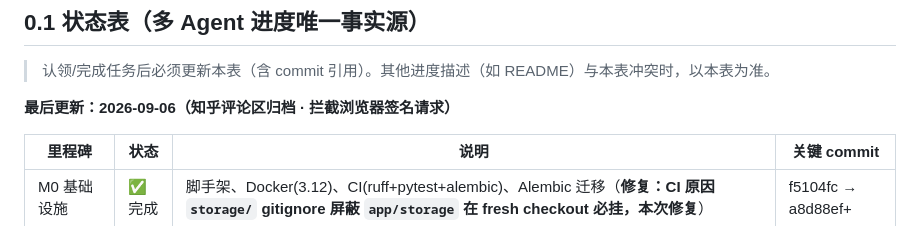
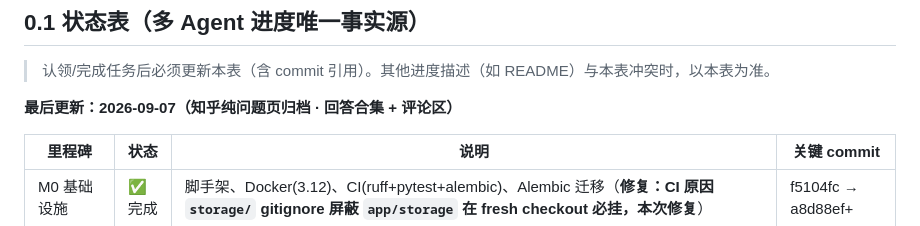
Before and after one commit to smthdagg/archivebot-tg, a Markdown page: docs/01-task-breakdown.md, the part around one of its changes. Drawn GitHub-style.

Commit message:
docs: 知乎纯问题页归档 + cleaner decompose 修复（docs/01 状态表）

```diff
--- a/docs/01-task-breakdown.md
+++ b/docs/01-task-breakdown.md
@@ -29,7 +29,7 @@
 
 > 认领/完成任务后必须更新本表（含 commit 引用）。其他进度描述（如 README）与本表冲突时，以本表为准。
 
-**最后更新：2026-09-06（知乎评论区归档 · 拦截浏览器签名请求）**
+**最后更新：2026-09-07（知乎纯问题页归档 · 回答合集 + 评论区）**
 
 | 里程碑 | 状态 | 说明 | 关键 commit |
 |---|---|---|---|
```
Also changed, not shown: other parts of docs/01-task-breakdown.md (+1 -1 lines).
